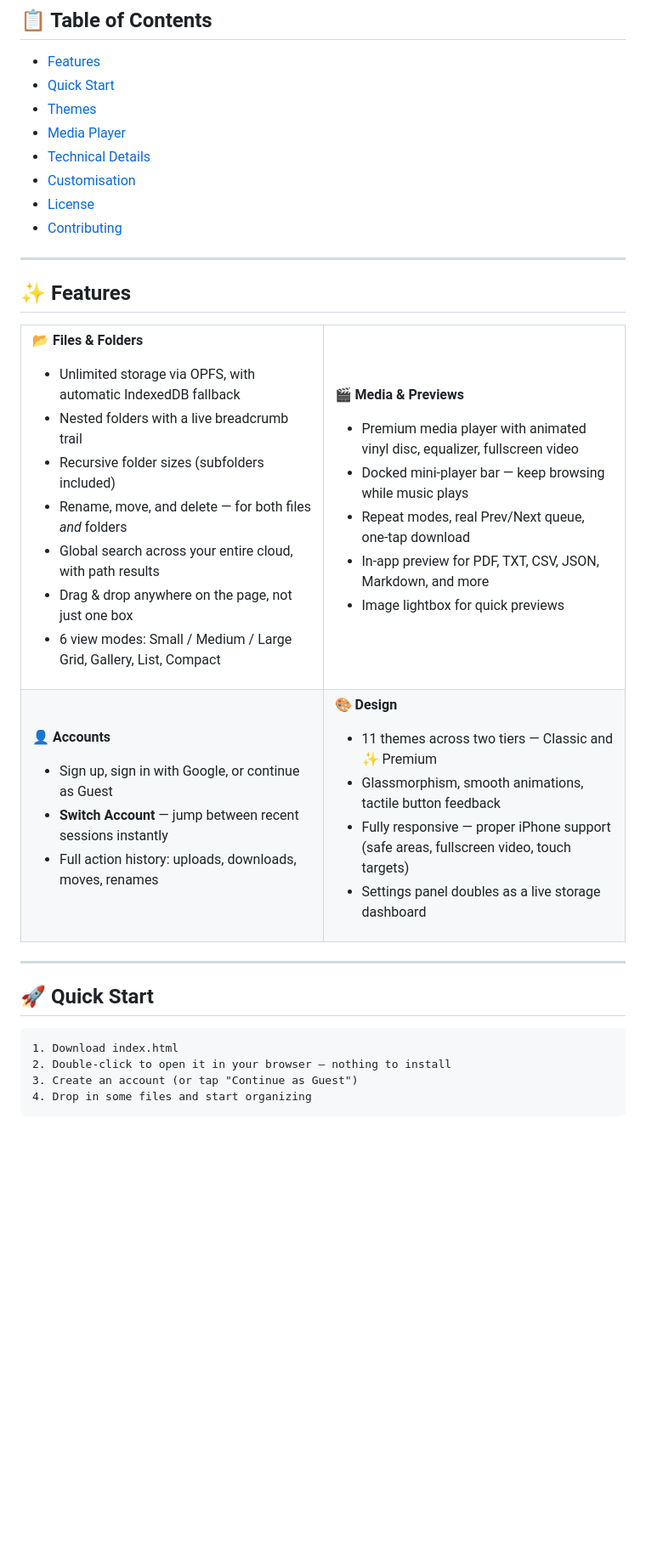
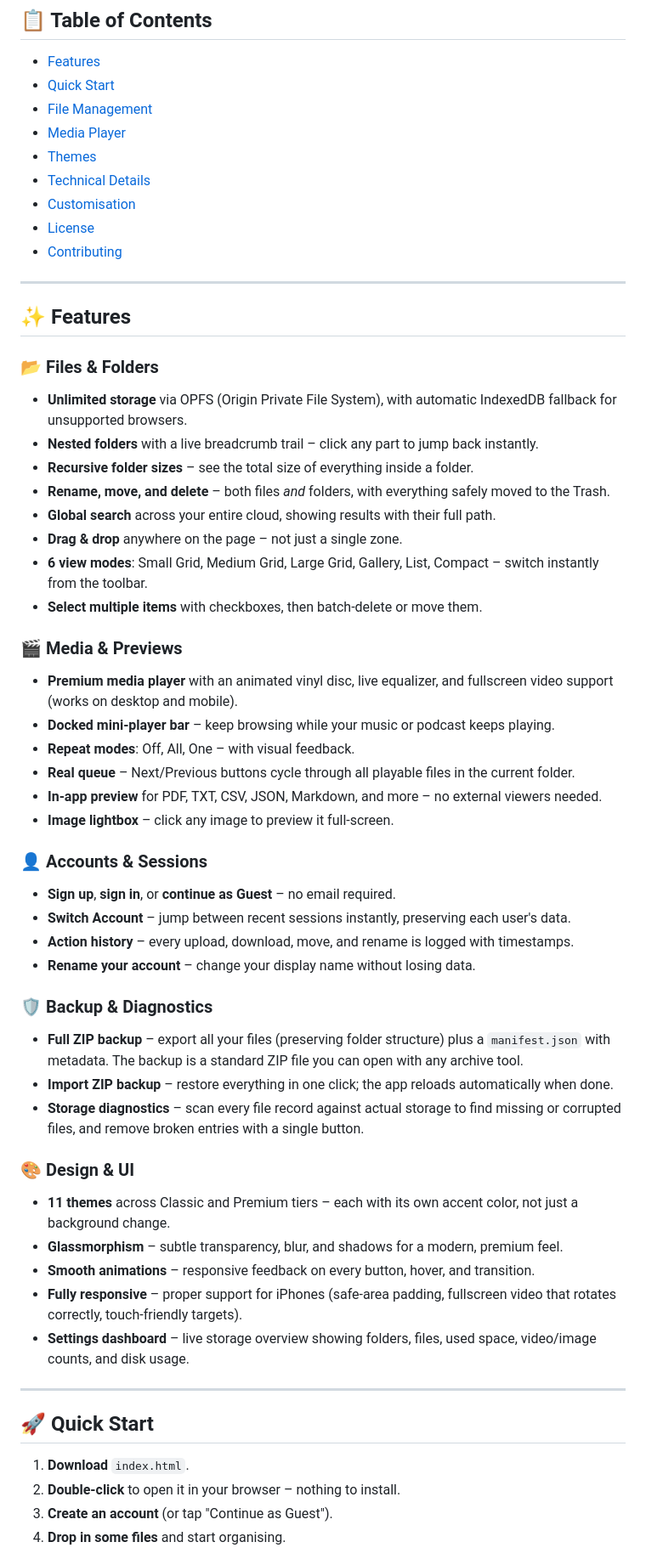
Before and after one commit to Makerxm800/NebulaDrive, a Markdown page: README.md, the part around one of its changes. Shown at 85% size. Rendered like a GitHub page; blank space fills up the shorter version.

Commit message:
Revise README content for clarity and detail
Updated the README to improve clarity and enhance descriptions of features and usage.

````diff
--- a/README.md
+++ b/README.md
@@ -34,8 +30,9 @@ Most "cloud storage" means trusting a company with your files and paying monthly
 
 - [Features](#-features)
 - [Quick Start](#-quick-start)
+- [File Management](#-file-management)
+- [Media Player](#-media-player)
 - [Themes](#-themes)
-- [Media Player](#-media-player)
 - [Technical Details](#%EF%B8%8F-technical-details)
 - [Customisation](#-customisation)
 - [License](#-license)
@@ -45,54 +42,48 @@ Most "cloud storage" means trusting a company with your files and paying monthly
 
 ## ✨ Features
 
-<table>
-<tr><td width="50%" valign="top">
+### 📂 Files & Folders
+- **Unlimited storage** via OPFS (Origin Private File System), with automatic IndexedDB fallback for unsupported browsers.
+- **Nested folders** with a live breadcrumb trail – click any part to jump back instantly.
+- **Recursive folder sizes** – see the total size of everything inside a folder.
+- **Rename, move, and delete** – both files *and* folders, with everything safely moved to the Trash.
+- **Global search** across your entire cloud, showing results with their full path.
+- **Drag & drop** anywhere on the page – not just a single zone.
+- **6 view modes**: Small Grid, Medium Grid, Large Grid, Gallery, List, Compact – switch instantly from the toolbar.
+- **Select multiple items** with checkboxes, then batch‑delete or move them.
 
-**📂 Files & Folders**
-- Unlimited storage via OPFS, with automatic IndexedDB fallback
-- Nested folders with a live breadcrumb trail
-- Recursive folder sizes (subfolders included)
-- Rename, move, and delete — for both files *and* folders
-- Global search across your entire cloud, with path results
-- Drag & drop anywhere on the page, not just one box
-- 6 view modes: Small / Medium / Large Grid, Gallery, List, Compact
+### 🎬 Media & Previews
+- **Premium media player** with an animated vinyl disc, live equalizer, and fullscreen video support (works on desktop and mobile).
+- **Docked mini‑player bar** – keep browsing while your music or podcast keeps playing.
+- **Repeat modes**: Off, All, One – with visual feedback.
+- **Real queue** – Next/Previous buttons cycle through all playable files in the current folder.
+- **In‑app preview** for PDF, TXT, CSV, JSON, Markdown, and more – no external viewers needed.
+- **Image lightbox** – click any image to preview it full‑screen.
 
-</td><td width="50%" valign="top">
+### 👤 Accounts & Sessions
+- **Sign up**, **sign in**, or **continue as Guest** – no email required.
+- **Switch Account** – jump between recent sessions instantly, preserving each user's data.
+- **Action history** – every upload, download, move, and rename is logged with timestamps.
+- **Rename your account** – change your display name without losing data.
 
-**🎬 Media & Previews**
-- Premium media player with animated vinyl disc, equalizer, fullscreen video
-- Docked mini‑player bar — keep browsing while music plays
-- Repeat modes, real Prev/Next queue, one‑tap download
-- In‑app preview for PDF, TXT, CSV, JSON, Markdown, and more
-- Image lightbox for quick previews
+### 🛡️ Backup & Diagnostics
+- **Full ZIP backup** – export all your files (preserving folder structure) plus a `manifest.json` with metadata. The backup is a standard ZIP file you can open with any archive tool.
+- **Import ZIP backup** – restore everything in one click; the app reloads automatically when done.
+- **Storage diagnostics** – scan every file record against actual storage to find missing or corrupted files, and remove broken entries with a single button.
 
-</td></tr>
-<tr><td width="50%" valign="top">
-
-**👤 Accounts**
-- Sign up, sign in with Google, or continue as Guest
-- **Switch Account** — jump between recent sessions instantly
-- Full action history: uploads, downloads, moves, renames
-
-</td><td width="50%" valign="top">
-
-**🎨 Design**
-- 11 themes across two tiers — Classic and ✨ Premium
-- Glassmorphism, smooth animations, tactile button feedback
-- Fully responsive — proper iPhone support (safe areas, fullscreen video, touch targets)
-- Settings panel doubles as a live storage dashboard
-
-</td></tr>
-</table>
+### 🎨 Design & UI
+- **11 themes** across Classic and Premium tiers – each with its own accent color, not just a background change.
+- **Glassmorphism** – subtle transparency, blur, and shadows for a modern, premium feel.
+- **Smooth animations** – responsive feedback on every button, hover, and transition.
+- **Fully responsive** – proper support for iPhones (safe‑area padding, fullscreen video that rotates correctly, touch‑friendly targets).
+- **Settings dashboard** – live storage overview showing folders, files, used space, video/image counts, and disk usage.
 
 ---
 
 ## 🚀 Quick Start
 
-```
-1. Download index.html
-2. Double-click to open it in your browser — nothing to install
-3. Create an account (or tap "Continue as Guest")
-4. Drop in some files and start organizing
-```
+1. **Download** `index.html`.
+2. **Double‑click** to open it in your browser – nothing to install.
+3. **Create an account** (or tap "Continue as Guest").
+4. **Drop in some files** and start organising.
 
````
Also changed, not shown: other parts of README.md (+29 -19 lines).
